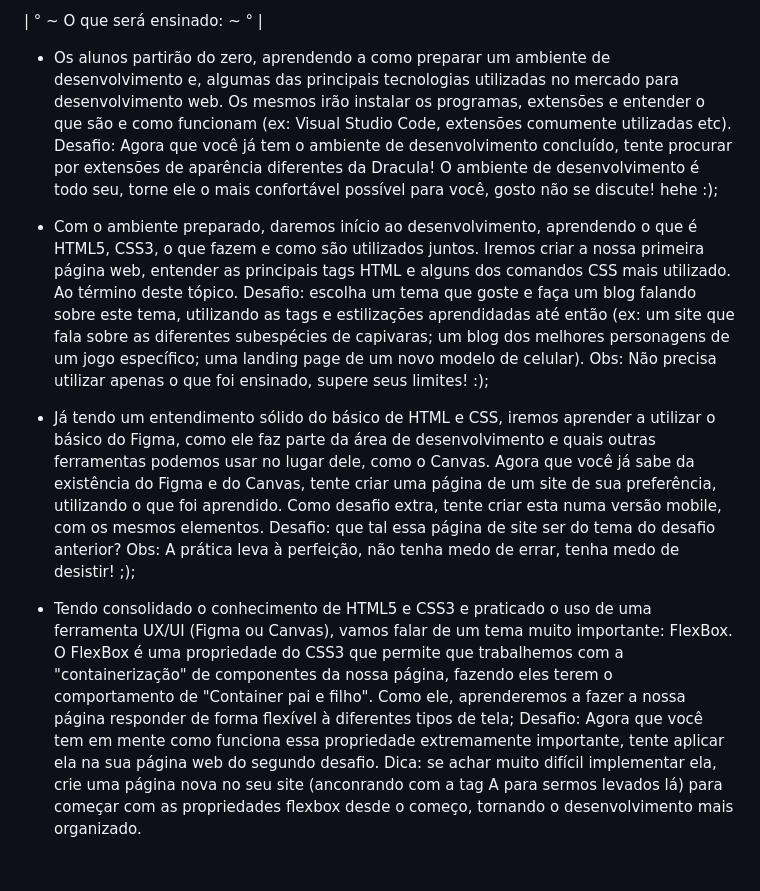
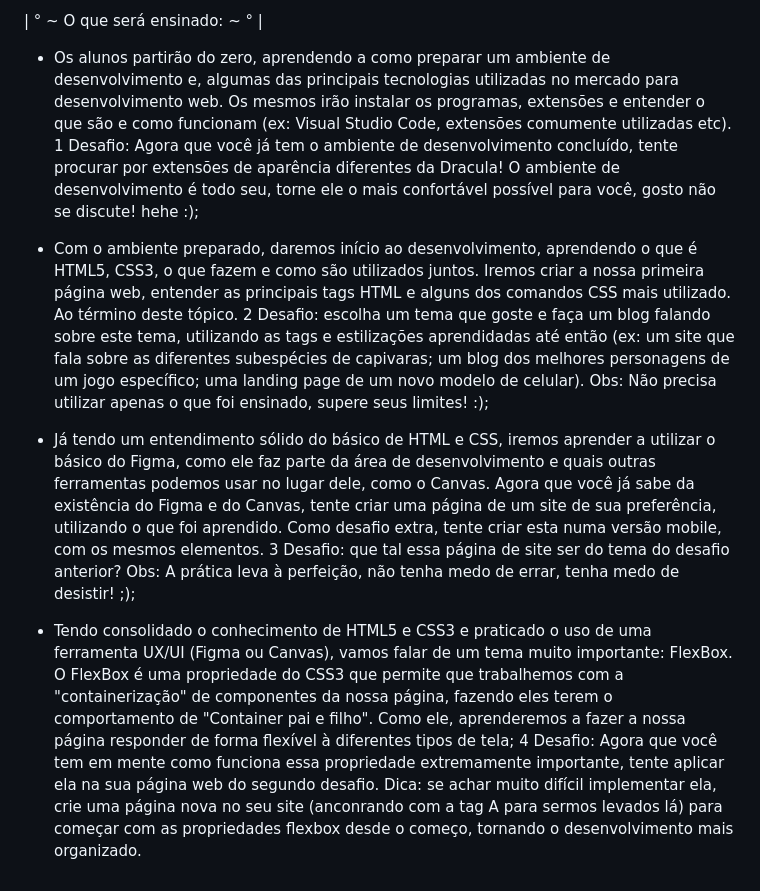
Before and after one commit to BrunoSchmitz4/Rodebot-Landing-Page, a Markdown page: README.md, the part around the change. Drawn GitHub-style.

```diff
--- a/README.md
+++ b/README.md
@@ -5,15 +5,15 @@ Com o intuito de realizar o projeto de extensão da matéria "Introdução ao De
 
 - Os alunos partirão do zero, aprendendo a como preparar um ambiente de desenvolvimento e, algumas das principais tecnologias utilizadas no mercado para desenvolvimento web.
 Os mesmos irão instalar os programas, extensões e entender o que são e como funcionam (ex: Visual Studio Code, extensões comumente utilizadas etc).
-Desafio: Agora que você já tem o ambiente de desenvolvimento concluído, tente procurar por extensões de aparência diferentes da Dracula! O ambiente de desenvolvimento é todo seu, torne ele o mais confortável possível para você, gosto não se discute! hehe :);
+1 Desafio: Agora que você já tem o ambiente de desenvolvimento concluído, tente procurar por extensões de aparência diferentes da Dracula! O ambiente de desenvolvimento é todo seu, torne ele o mais confortável possível para você, gosto não se discute! hehe :);
 
 - Com o ambiente preparado, daremos início ao desenvolvimento, aprendendo o que é HTML5, CSS3, o que fazem e como são utilizados juntos.
 Iremos criar a nossa primeira página web, entender as principais tags HTML e alguns dos comandos CSS mais utilizado. Ao término deste tópico.
-Desafio: escolha um tema que goste e faça um blog falando sobre este tema, utilizando as tags e estilizações aprendidadas até então (ex: um site que fala sobre as diferentes subespécies de capivaras; um blog dos melhores personagens de um jogo específico; uma landing page de um novo modelo de celular). Obs: Não precisa utilizar apenas o que foi ensinado, supere seus limites! :);
+2 Desafio: escolha um tema que goste e faça um blog falando sobre este tema, utilizando as tags e estilizações aprendidadas até então (ex: um site que fala sobre as diferentes subespécies de capivaras; um blog dos melhores personagens de um jogo específico; uma landing page de um novo modelo de celular). Obs: Não precisa utilizar apenas o que foi ensinado, supere seus limites! :);
 
 - Já tendo um entendimento sólido do básico de HTML e CSS, iremos aprender a utilizar o básico do Figma,
 como ele faz parte da área de desenvolvimento e quais outras ferramentas podemos usar no lugar dele, como o Canvas. Agora que você já sabe da existência do Figma e do Canvas, tente criar uma página de um site de sua preferência, utilizando o que foi aprendido. Como desafio extra, tente criar esta numa versão mobile, com os mesmos elementos.
-Desafio: que tal essa página de site ser do tema do desafio anterior? Obs: A prática leva à perfeição, não tenha medo de errar, tenha medo de desistir! ;);
+3 Desafio: que tal essa página de site ser do tema do desafio anterior? Obs: A prática leva à perfeição, não tenha medo de errar, tenha medo de desistir! ;);
 
 - Tendo consolidado o conhecimento de HTML5 e CSS3 e praticado o uso de uma ferramenta UX/UI (Figma ou Canvas), vamos falar de um tema muito importante: FlexBox. O FlexBox é uma propriedade do CSS3 que permite que trabalhemos com a "containerização" de componentes da nossa página, fazendo eles terem o comportamento de "Container pai e filho". Como ele, aprenderemos a fazer a nossa página responder de forma flexível à diferentes tipos de tela;
-Desafio: Agora que você tem em mente como funciona essa propriedade extremamente importante, tente aplicar ela na sua página web do segundo desafio. Dica: se achar muito difícil implementar ela, crie uma página nova no seu site (anconrando com a tag A para sermos levados lá) para começar com as propriedades flexbox desde o começo, tornando o desenvolvimento mais organizado.
+4 Desafio: Agora que você tem em mente como funciona essa propriedade extremamente importante, tente aplicar ela na sua página web do segundo desafio. Dica: se achar muito difícil implementar ela, crie uma página nova no seu site (anconrando com a tag A para sermos levados lá) para começar com as propriedades flexbox desde o começo, tornando o desenvolvimento mais organizado.
```
